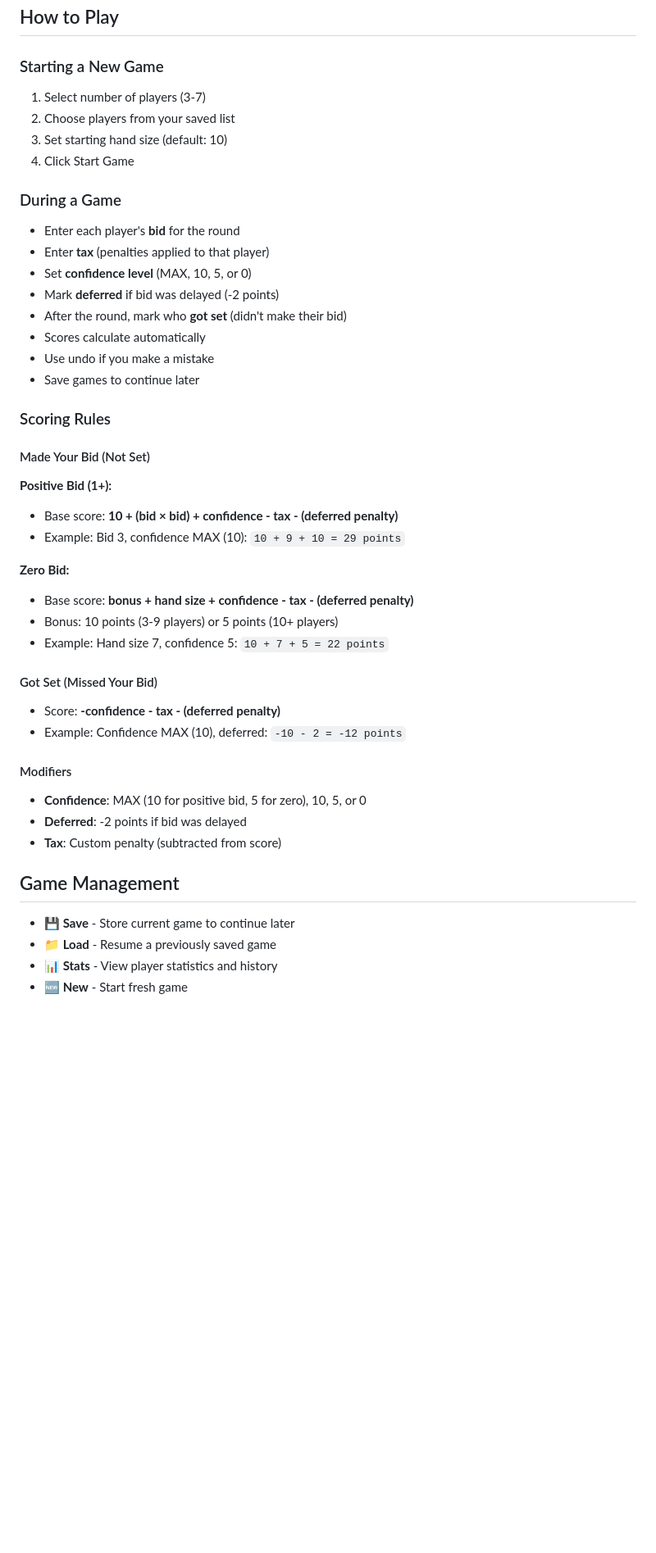
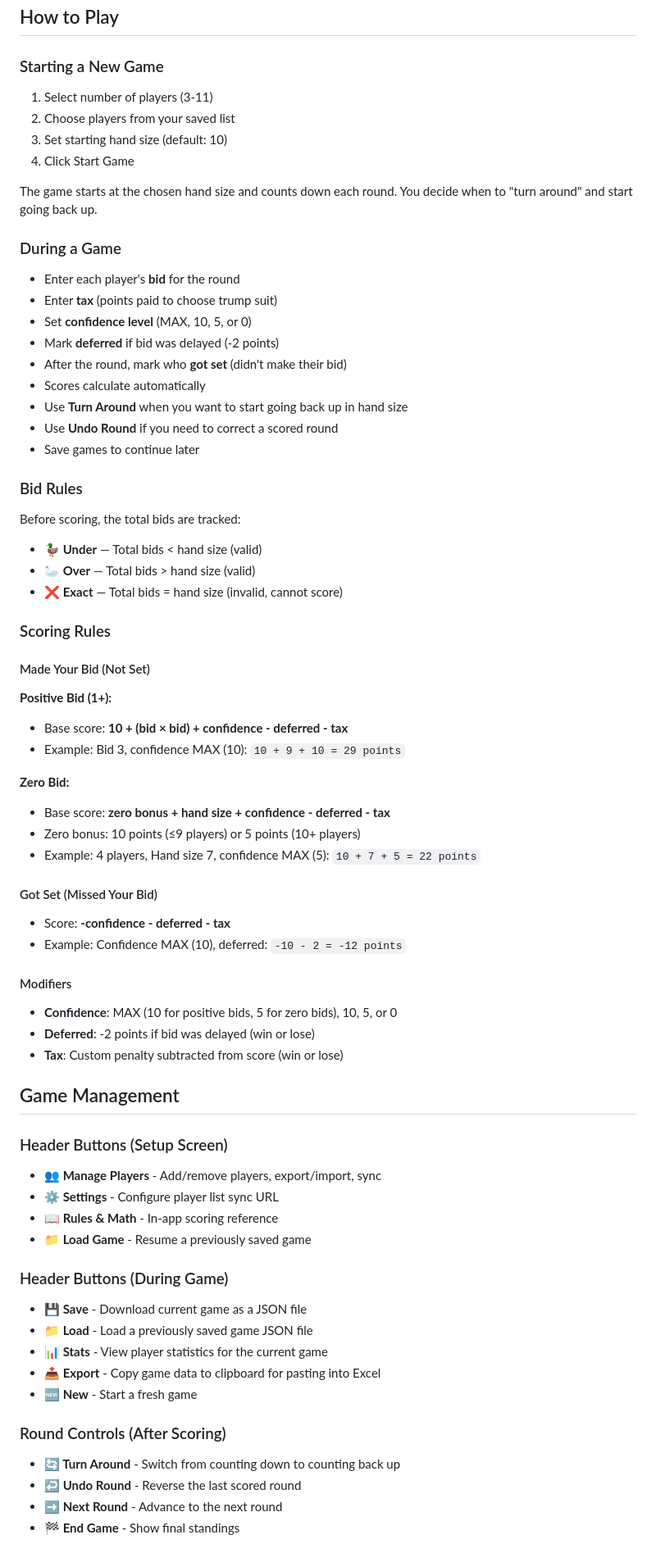
Before and after one commit to rickytann14/Oh-Hell, a Markdown page: README.md, the part around one of its changes. Shown at 82% size. Drawn GitHub-style; blank space fills up the shorter version.

Commit message:
feat: update README with enhanced game rules, scoring details, and download instructions

```diff
--- a/README.md
+++ b/README.md
@@ -66,46 +74,72 @@ Keep your player list in sync across multiple devices using any publicly accessi
 ## How to Play
 
 ### Starting a New Game
-1. Select number of players (3-7)
+1. Select number of players (3-11)
 2. Choose players from your saved list
 3. Set starting hand size (default: 10)
 4. Click Start Game
 
+The game starts at the chosen hand size and counts down each round. You decide when to "turn around" and start going back up.
+
 ### During a Game
 - Enter each player's **bid** for the round
-- Enter **tax** (penalties applied to that player)
+- Enter **tax** (points paid to choose trump suit)
 - Set **confidence level** (MAX, 10, 5, or 0)
 - Mark **deferred** if bid was delayed (-2 points)
 - After the round, mark who **got set** (didn't make their bid)
 - Scores calculate automatically
-- Use undo if you make a mistake
+- Use **Turn Around** when you want to start going back up in hand size
+- Use **Undo Round** if you need to correct a scored round
 - Save games to continue later
+
+### Bid Rules
+
+Before scoring, the total bids are tracked:
+
+- **🦆 Under** — Total bids < hand size (valid)
+- **🦢 Over** — Total bids > hand size (valid)
+- **❌ Exact** — Total bids = hand size (invalid, cannot score)
 
 ### Scoring Rules
 
 #### Made Your Bid (Not Set)
 
 **Positive Bid (1+):**
-- Base score: **10 + (bid × bid) + confidence - tax - (deferred penalty)**
+- Base score: **10 + (bid × bid) + confidence - deferred - tax**
 - Example: Bid 3, confidence MAX (10): `10 + 9 + 10 = 29 points`
 
 **Zero Bid:**
-- Base score: **bonus + hand size + confidence - tax - (deferred penalty)**
-- Bonus: 10 points (3-9 players) or 5 points (10+ players)
-- Example: Hand size 7, confidence 5: `10 + 7 + 5 = 22 points`
+- Base score: **zero bonus + hand size + confidence - deferred - tax**
+- Zero bonus: 10 points (≤9 players) or 5 points (10+ players)
+- Example: 4 players, Hand size 7, confidence MAX (5): `10 + 7 + 5 = 22 points`
 
 #### Got Set (Missed Your Bid)
-- Score: **-confidence - tax - (deferred penalty)**
+- Score: **-confidence - deferred - tax**
 - Example: Confidence MAX (10), deferred: `-10 - 2 = -12 points`
 
 #### Modifiers
-- **Confidence**: MAX (10 for positive bid, 5 for zero), 10, 5, or 0
-- **Deferred**: -2 points if bid was delayed
-- **Tax**: Custom penalty (subtracted from score)
+- **Confidence**: MAX (10 for positive bids, 5 for zero bids), 10, 5, or 0
+- **Deferred**: -2 points if bid was delayed (win or lose)
+- **Tax**: Custom penalty subtracted from score (win or lose)
 
 ## Game Management
 
-- **💾 Save** - Store current game to continue later
-- **📁 Load** - Resume a previously saved game
-- **📊 Stats** - View player statistics and history
-- **🆕 New** - Start fresh game
+### Header Buttons (Setup Screen)
+- **👥 Manage Players** - Add/remove players, export/import, sync
+- **⚙️ Settings** - Configure player list sync URL
+- **📖 Rules & Math** - In-app scoring reference
+- **📁 Load Game** - Resume a previously saved game
+
+### Header Buttons (During Game)
+- **💾 Save** - Download current game as a JSON file
+- **📁 Load** - Load a previously saved game JSON file
+- **📊 Stats** - View player statistics for the current game
+- **📤 Export** - Copy game data to clipboard for pasting into Excel
+- **🆕 New** - Start a fresh game
+
+### Round Controls (After Scoring)
+- **🔄 Turn Around** - Switch from counting down to counting back up
+- **↩️ Undo Round** - Reverse the last scored round
+- **➡️ Next Round** - Advance to the next round
+- **🏁 End Game** - Show final standings
+
```
Also changed, not shown: other parts of README.md (+14 -3 lines).
